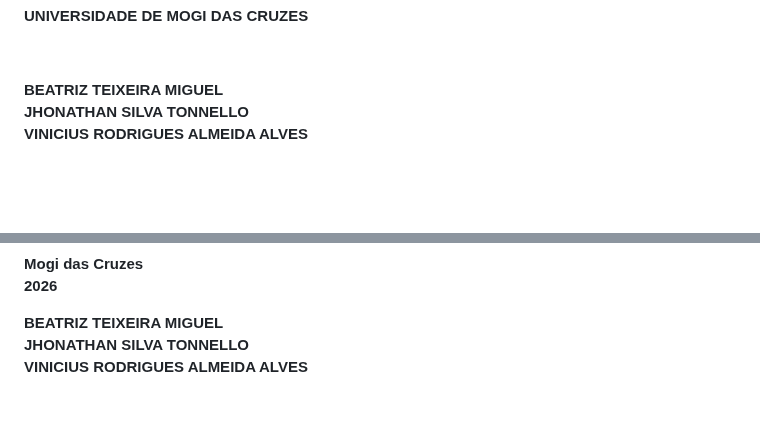
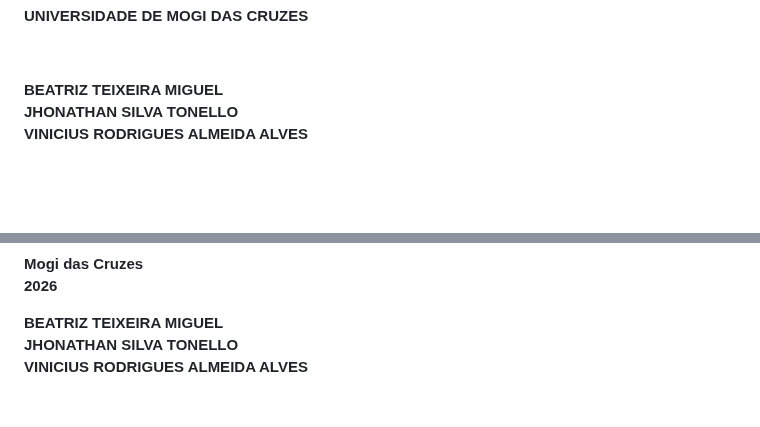
Before and after one commit to Projeto-Integrador2026/Projeto_Nivela.github, a Markdown page: docs/Documentacao-Tecnico-Cientifica/Relatorio_Tecnico_DevSecOps2.md, 2 parts joined by grey strips. Rendered like a GitHub page.

```diff
--- a/docs/Documentacao-Tecnico-Cientifica/Relatorio_Tecnico_DevSecOps2.md
+++ b/docs/Documentacao-Tecnico-Cientifica/Relatorio_Tecnico_DevSecOps2.md
@@ -5,7 +5,7 @@
 &nbsp;
 
 **BEATRIZ TEIXEIRA MIGUEL**<br>
-**JHONATHAN SILVA TONNELLO**<br>
+**JHONATHAN SILVA TONELLO**<br>
 **VINICIUS RODRIGUES ALMEIDA ALVES**
 
 &nbsp;
@@ -42,7 +42,7 @@ Repositório: https://github.com/Projeto-Integrador2026/Projeto_Nivela.github/tr
 <div style="text-align:center;">
 
 **BEATRIZ TEIXEIRA MIGUEL**<br>
-**JHONATHAN SILVA TONNELLO**<br>
+**JHONATHAN SILVA TONELLO**<br>
 **VINICIUS RODRIGUES ALMEIDA ALVES**
 
 &nbsp;
```
Also changed, not shown: README.md (+3 -3 lines).
